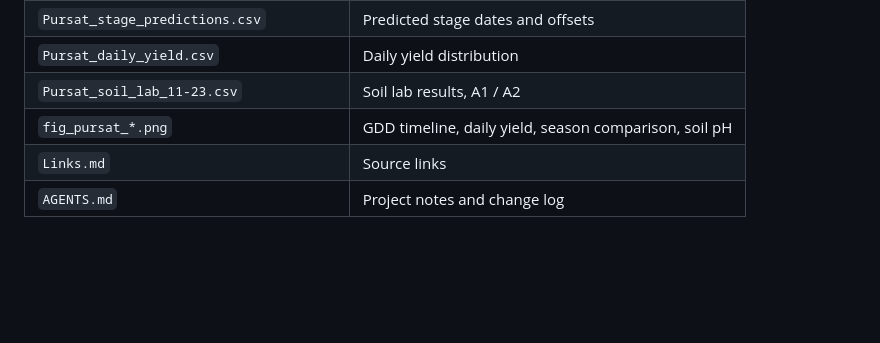
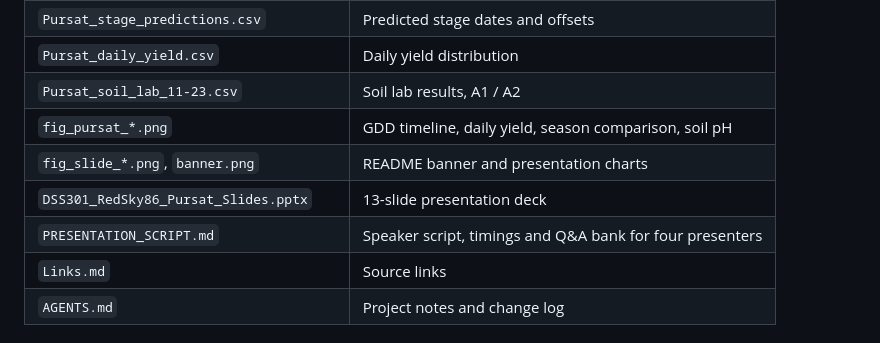
Before and after one commit to ThearaGithub/dss301-chili-midterm, a Markdown page: README.md, the part around one of its changes. Drawn GitHub-style; blank space fills up the shorter version.

```diff
--- a/README.md
+++ b/README.md
@@ -62,6 +83,9 @@ dry spell.
 | `Pursat_daily_yield.csv` | Daily yield distribution |
 | `Pursat_soil_lab_11-23.csv` | Soil lab results, A1 / A2 |
 | `fig_pursat_*.png` | GDD timeline, daily yield, season comparison, soil pH |
+| `fig_slide_*.png`, `banner.png` | README banner and presentation charts |
+| `DSS301_RedSky86_Pursat_Slides.pptx` | 13-slide presentation deck |
+| `PRESENTATION_SCRIPT.md` | Speaker script, timings and Q&A bank for four presenters |
 | `Links.md` | Source links |
 | `AGENTS.md` | Project notes and change log |
 
```
Also changed, not shown: other parts of README.md (+21 -0 lines), PRESENTATION_SCRIPT.md (added, +161 -0 lines), fig_slide_compare.png (added), fig_slide_loss.png (added), 1 other file.
